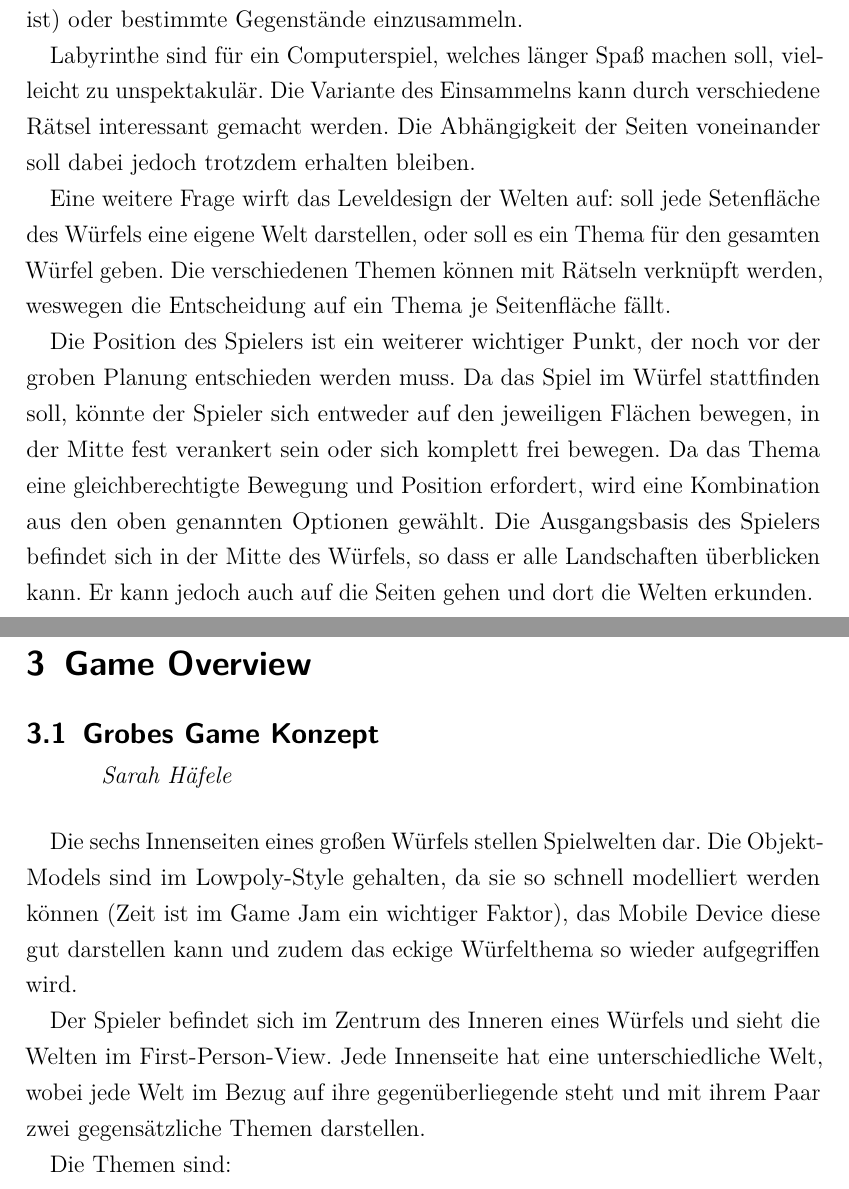
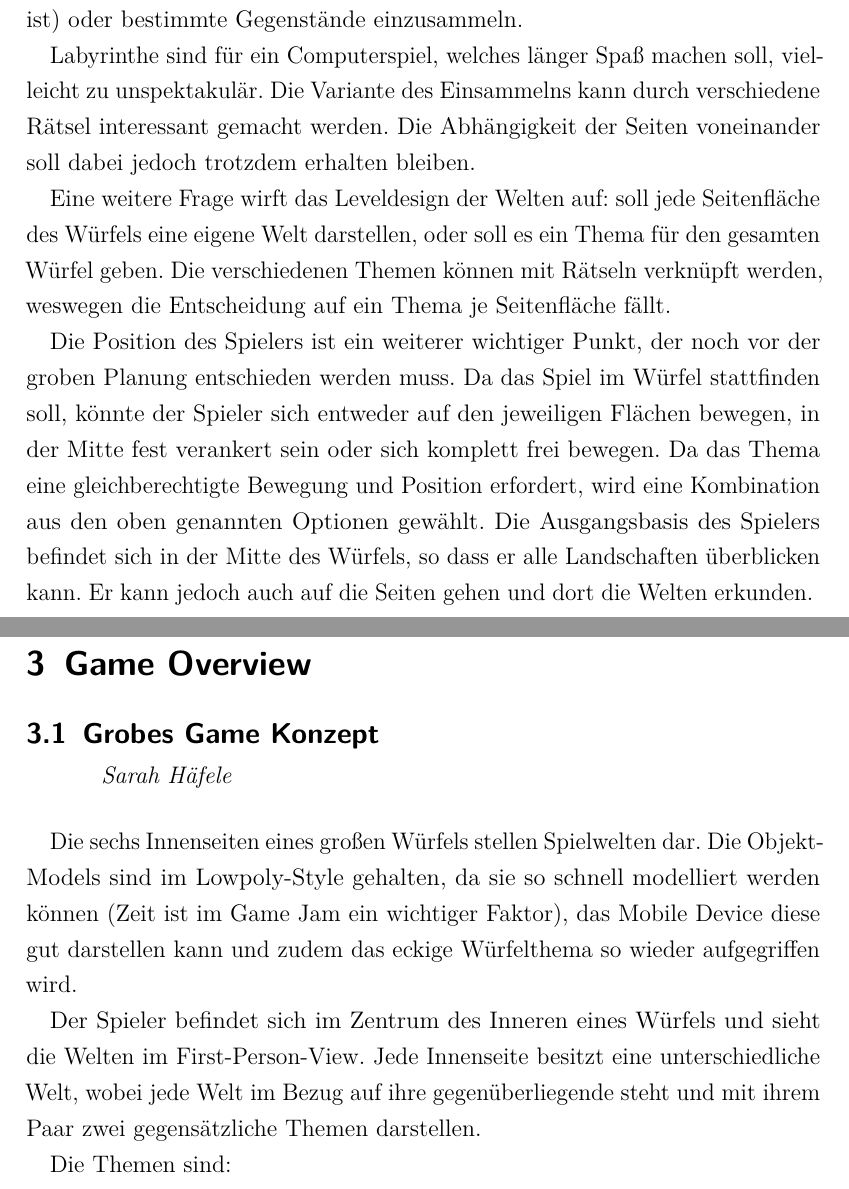
Before and after one commit to ASPePeX/inCubedGDD, a LaTeX document (Tex/Main.tex, which reads Tex/GrobesGameKonzept.tex, Tex/Ideenfindung.tex): two parts of pages 8 and 9 of 62, joined at a grey line, cut so that both start at the same text. Compiled offline with pdfLaTeX.

Commit message:
Mehr Korrekturen

```diff
--- a/Tex/GrobesGameKonzept.tex
+++ b/Tex/GrobesGameKonzept.tex
@@ -2,7 +2,7 @@
 
 Die sechs Innenseiten eines großen Würfels stellen Spielwelten dar. Die Objekt-Models sind im Lowpoly-Style gehalten, da sie so schnell modelliert werden können (Zeit ist im Game Jam ein wichtiger Faktor), das Mobile Device diese gut darstellen kann und zudem das eckige Würfelthema so wieder aufgegriffen wird.
 
-Der Spieler befindet sich im Zentrum des Inneren eines Würfels und sieht die Welten im First-Person-View. Jede Innenseite hat eine unterschiedliche Welt, wobei jede Welt im Bezug auf ihre gegenüberliegende steht und mit ihrem Paar zwei gegensätzliche Themen darstellen.
+Der Spieler befindet sich im Zentrum des Inneren eines Würfels und sieht die Welten im First-Person-View. Jede Innenseite besitzt eine unterschiedliche Welt, wobei jede Welt im Bezug auf ihre gegenüberliegende steht und mit ihrem Paar zwei gegensätzliche Themen darstellen.
 
 Die Themen sind:
 \begin{itemize}
--- a/Tex/Ideenfindung.tex
+++ b/Tex/Ideenfindung.tex
@@ -32,6 +32,6 @@ Das Ziel des Spiels könnte es sein, eine bestimmte Position zu erreichen (zum B
 
 Labyrinthe sind für ein Computerspiel, welches länger Spaß machen soll, vielleicht zu unspektakulär. Die Variante des Einsammelns kann durch verschiedene Rätsel interessant gemacht werden. Die Abhängigkeit der Seiten voneinander soll dabei jedoch trotzdem erhalten bleiben.
 
-Eine weitere Frage wirft das Leveldesign der Welten auf: soll jede Setenfläche des Würfels eine eigene Welt darstellen, oder soll es ein Thema für den gesamten Würfel geben. Die verschiedenen Themen können mit Rätseln verknüpft werden, weswegen die Entscheidung auf ein Thema je Seitenfläche fällt.
+Eine weitere Frage wirft das Leveldesign der Welten auf: soll jede Seitenfläche des Würfels eine eigene Welt darstellen, oder soll es ein Thema für den gesamten Würfel geben. Die verschiedenen Themen können mit Rätseln verknüpft werden, weswegen die Entscheidung auf ein Thema je Seitenfläche fällt.
 
 Die Position des Spielers ist ein weiterer wichtiger Punkt, der noch vor der groben Planung entschieden werden muss. Da das Spiel im Würfel stattfinden soll, könnte der Spieler sich entweder auf den jeweiligen Flächen bewegen, in der Mitte fest verankert sein oder sich komplett frei bewegen. Da das Thema eine gleichberechtigte Bewegung und Position erfordert, wird eine Kombination aus den oben genannten Optionen gewählt. Die Ausgangsbasis des Spielers befindet sich in der Mitte des Würfels, so dass er alle Landschaften überblicken kann. Er kann jedoch auch auf die Seiten gehen und dort die Welten erkunden.
```
